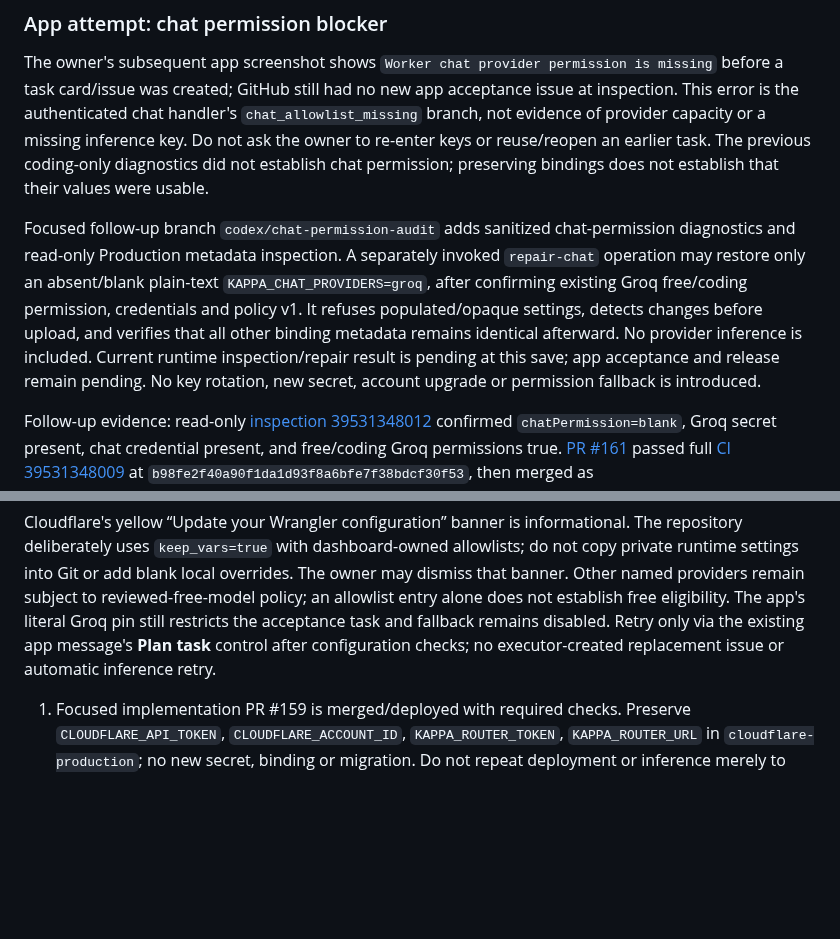
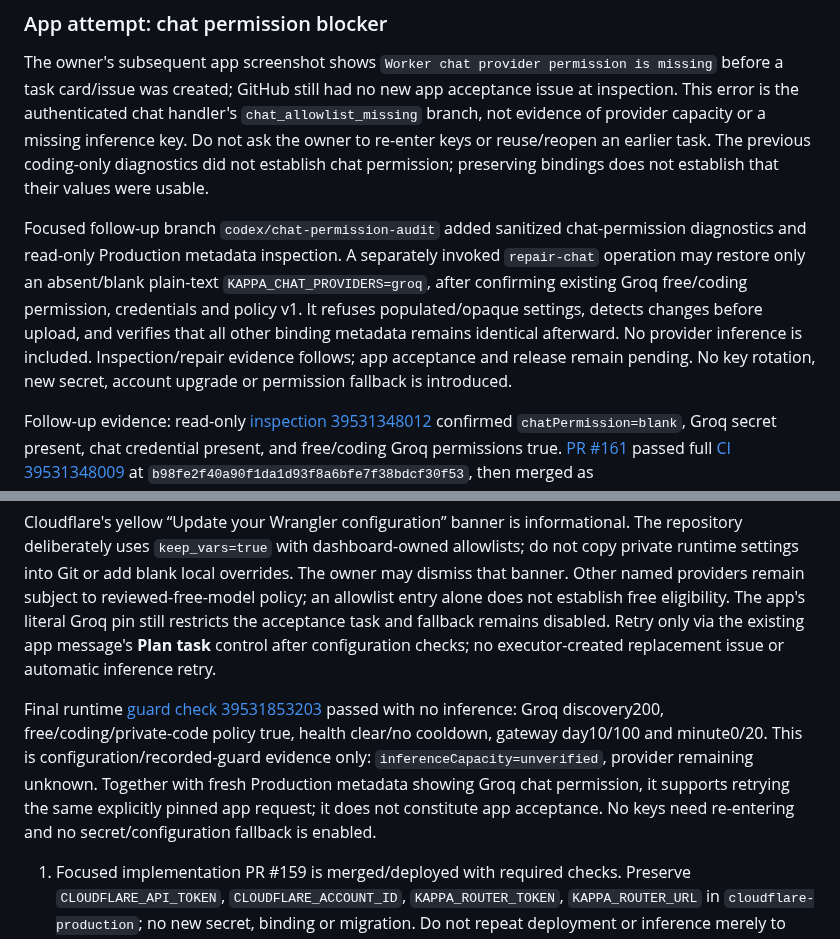
Before and after one commit to onlykappa/KappaForge, a Markdown page: docs/integration/OMNIROUTE-PHASE5-CHECKPOINT.md, 2 parts joined by grey strips. GitHub-like rendering; blank space fills up the shorter version.

Commit message:
Save final inference-free runtime guard result

```diff
--- a/docs/integration/OMNIROUTE-PHASE5-CHECKPOINT.md
+++ b/docs/integration/OMNIROUTE-PHASE5-CHECKPOINT.md
@@ -71,7 +71,7 @@ Owner confirmed free account tiers for Groq/NVIDIA/Gemini/Mistral/Ollama. Keys/a
 
 The owner's subsequent app screenshot shows `Worker chat provider permission is missing` before a task card/issue was created; GitHub still had no new app acceptance issue at inspection. This error is the authenticated chat handler's `chat_allowlist_missing` branch, not evidence of provider capacity or a missing inference key. Do not ask the owner to re-enter keys or reuse/reopen an earlier task. The previous coding-only diagnostics did not establish chat permission; preserving bindings does not establish that their values were usable.
 
-Focused follow-up branch `codex/chat-permission-audit` adds sanitized chat-permission diagnostics and read-only Production metadata inspection. A separately invoked `repair-chat` operation may restore only an absent/blank plain-text `KAPPA_CHAT_PROVIDERS=groq`, after confirming existing Groq free/coding permission, credentials and policy v1. It refuses populated/opaque settings, detects changes before upload, and verifies that all other binding metadata remains identical afterward. No provider inference is included. Current runtime inspection/repair result is pending at this save; app acceptance and release remain pending. No key rotation, new secret, account upgrade or permission fallback is introduced.
+Focused follow-up branch `codex/chat-permission-audit` added sanitized chat-permission diagnostics and read-only Production metadata inspection. A separately invoked `repair-chat` operation may restore only an absent/blank plain-text `KAPPA_CHAT_PROVIDERS=groq`, after confirming existing Groq free/coding permission, credentials and policy v1. It refuses populated/opaque settings, detects changes before upload, and verifies that all other binding metadata remains identical afterward. No provider inference is included. Inspection/repair evidence follows; app acceptance and release remain pending. No key rotation, new secret, account upgrade or permission fallback is introduced.
 
 Follow-up evidence: read-only [inspection 39531348012](https://github.com/onlykappa/KappaForge/actions/runs/39531348012) confirmed `chatPermission=blank`, Groq secret present, chat credential present, and free/coding Groq permissions true. [PR #161](https://github.com/onlykappa/KappaForge/pull/161) passed full [CI 39531348009](https://github.com/onlykappa/KappaForge/actions/runs/39531348009) at `b98fe2f40a90f1da1d93f8a6bfe7f38bdcf30f53`, then merged as **`37a1e65a438a9f150b81020ff7e80f9144d6f7b6`**. Main [CI 39531574871](https://github.com/onlykappa/KappaForge/actions/runs/39531574871) also passed; 28 focused Node routing/settings tests and Worker dry-run passed locally.
 
@@ -80,6 +80,8 @@ The owner's subsequent Cloudflare screenshot and message confirm saving `groq,nv
 The queued narrow [repair 39531607193](https://github.com/onlykappa/KappaForge/actions/runs/39531607193) detected the already populated permission and refused before upload: `Chat permission is already populated or opaque; refusing to replace owner configuration`. No key or populated provider list was overwritten. Fresh read-only [inspection 39531718373](https://github.com/onlykappa/KappaForge/actions/runs/39531718373) passed and confirmed `chatPermission=configured`, `groq.chat=true`, both credentials present and existing free/coding permissions true. No inference or new task was sent in any of these operations. No key re-entry is needed for this permission error.
 
 Cloudflare's yellow “Update your Wrangler configuration” banner is informational. The repository deliberately uses `keep_vars=true` with dashboard-owned allowlists; do not copy private runtime settings into Git or add blank local overrides. The owner may dismiss that banner. Other named providers remain subject to reviewed-free-model policy; an allowlist entry alone does not establish free eligibility. The app's literal Groq pin still restricts the acceptance task and fallback remains disabled. Retry only via the existing app message's **Plan task** control after configuration checks; no executor-created replacement issue or automatic inference retry.
+
+Final runtime [guard check 39531853203](https://github.com/onlykappa/KappaForge/actions/runs/39531853203) passed with no inference: Groq discovery200, free/coding/private-code policy true, health clear/no cooldown, gateway day10/100 and minute0/20. This is configuration/recorded-guard evidence only: `inferenceCapacity=unverified`, provider remaining unknown. Together with fresh Production metadata showing Groq chat permission, it supports retrying the same explicitly pinned app request; it does not constitute app acceptance. No keys need re-entering and no secret/configuration fallback is enabled.
 
 1. Focused implementation PR #159 is merged/deployed with required checks. Preserve `CLOUDFLARE_API_TOKEN`, `CLOUDFLARE_ACCOUNT_ID`, `KAPPA_ROUTER_TOKEN`, `KAPPA_ROUTER_URL` in `cloudflare-production`; no new secret, binding or migration. Do not repeat deployment or inference merely to inspect the same state.
 2. Source SHA/version UUID/run, pre/post binding equality, health, URL and runner authentication are recorded above. Diagnostics establish guards only; the three successful task calls prove usage at the previous deployed baseline. New request-pin and repair behavior has fixture evidence; do not claim a new live coding request used it before an observed run.
```
